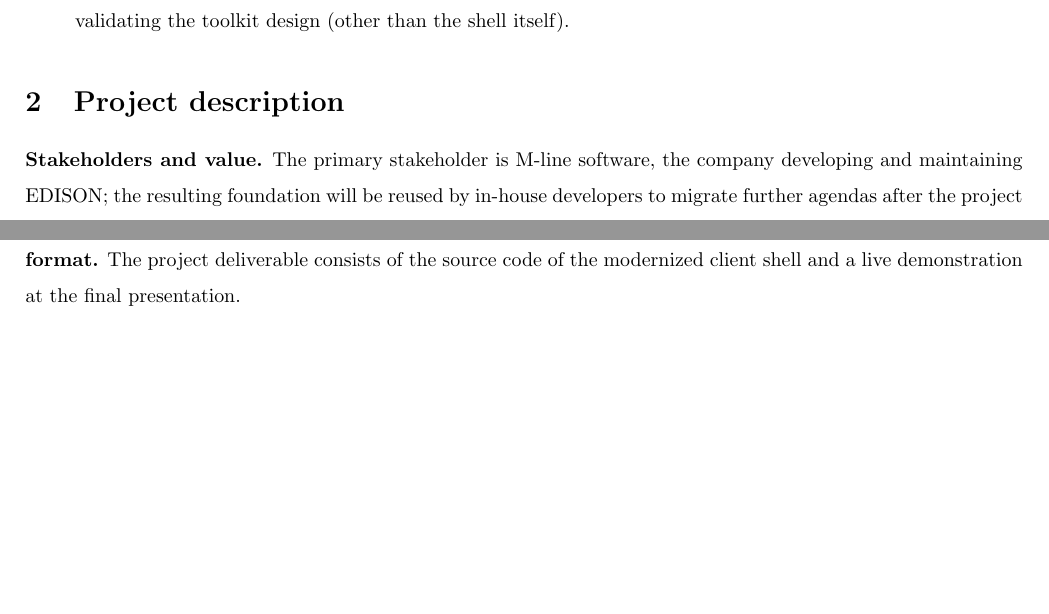
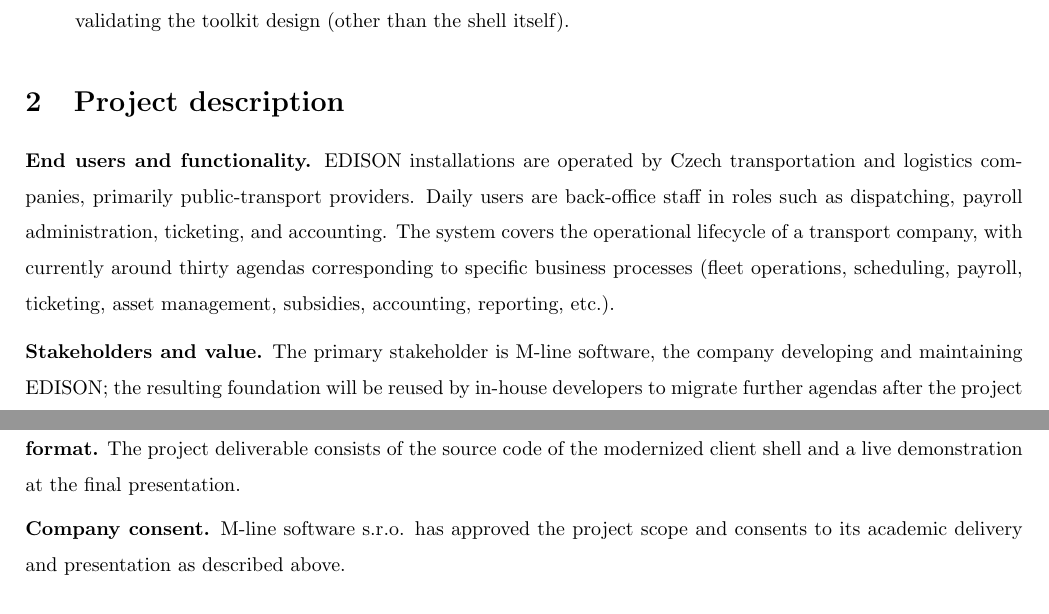
Before and after one commit to dracekmartin/FiremniProjekt, a LaTeX document (project-proposal.tex): two parts of pages 2 and 3 of 3, joined at a grey line, cut so that both start at the same text. Compiled offline with pdfLaTeX.

Commit message:
company consent a general edison description

```diff
--- a/project-proposal.tex
+++ b/project-proposal.tex
@@ -82,7 +82,10 @@
 
 \section{Project description}
 
-\textbf{Stakeholders and value.} The primary stakeholder is M-line software, the company developing and maintaining EDISON; the resulting foundation will be reused by in-house developers to migrate further agendas after the project ends. The secondary stakeholders are the customer organizations operating EDISON installations, who will benefit from the overall improvements in the development process (speed, testing) and will receive a more modern user experience.
+\textbf{End users and functionality.} EDISON installations are operated by Czech transportation and logistics companies, primarily public-transport providers. Daily users are back-office staff in roles such as dispatching, payroll administration, ticketing, and accounting. The system covers the operational lifecycle of a transport company, with currently around thirty agendas corresponding to specific business processes (fleet operations, scheduling, payroll, ticketing, asset management, subsidies, accounting, reporting, etc.).
+
+\medskip
+\noindent \textbf{Stakeholders and value.} The primary stakeholder is M-line software, the company developing and maintaining EDISON; the resulting foundation will be reused by in-house developers to migrate further agendas after the project ends. The secondary stakeholders are the customer organizations operating EDISON installations, who will benefit from the overall improvements in the development process (speed, testing) and will receive a more modern user experience.
 
 \medskip
 \noindent The new infrastructure will make (re)implementing new agendas easier in a number of ways:
@@ -109,4 +112,7 @@
 \medskip
 \noindent \textbf{Delivery and defense format.} The project deliverable consists of the source code of the modernized client shell and a live demonstration at the final presentation.
 
+\medskip
+\noindent \textbf{Company consent.} M-line software s.r.o. has approved the project scope and consents to its academic delivery and presentation as described above.
+
 \end{document}
```
